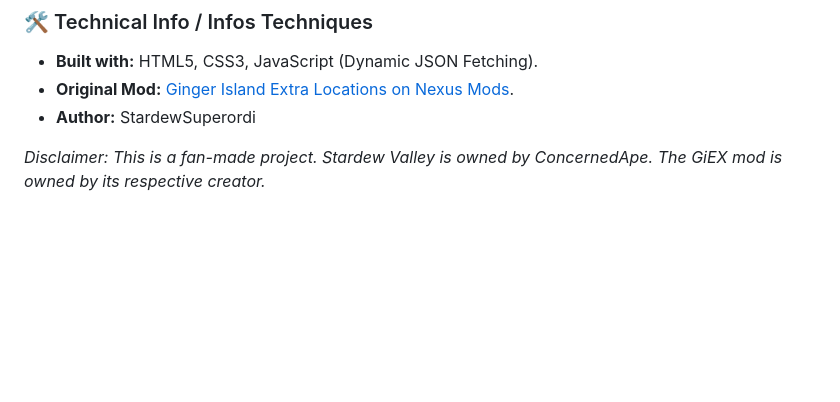
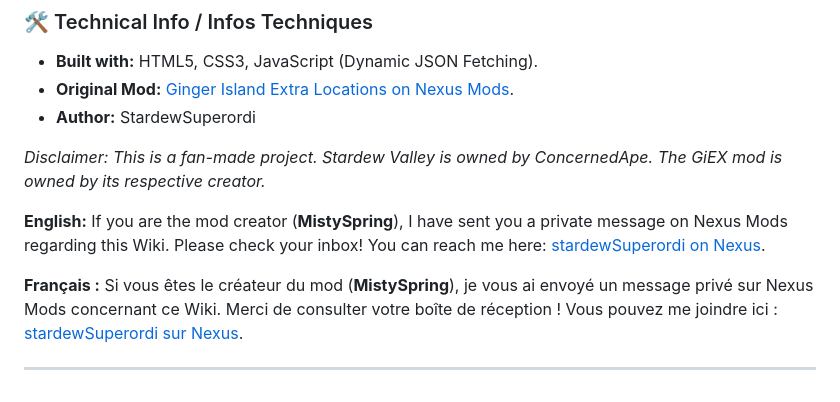
Before and after one commit to StardewSuperordi/Ginger-Island-Extra-Location-Mod-Wiki, a Markdown page: README.md, the part around the change. GitHub-like rendering; blank space fills up the shorter version.

```diff
--- a/README.md
+++ b/README.md
@@ -73,3 +73,9 @@ Toutes les données présentées ici sont extraites directement des fichiers tec
 * **Author:** StardewSuperordi
 
 *Disclaimer: This is a fan-made project. Stardew Valley is owned by ConcernedApe. The GiEX mod is owned by its respective creator.*
+
+**English:** If you are the mod creator (**MistySpring**), I have sent you a private message on Nexus Mods regarding this Wiki. Please check your inbox! You can reach me here: [stardewSuperordi on Nexus](https://www.nexusmods.com/users/stardewSuperordi).
+
+**Français :** Si vous êtes le créateur du mod (**MistySpring**), je vous ai envoyé un message privé sur Nexus Mods concernant ce Wiki. Merci de consulter votre boîte de réception ! Vous pouvez me joindre ici : [stardewSuperordi sur Nexus](https://www.nexusmods.com/users/stardewSuperordi).
+
+---
```
